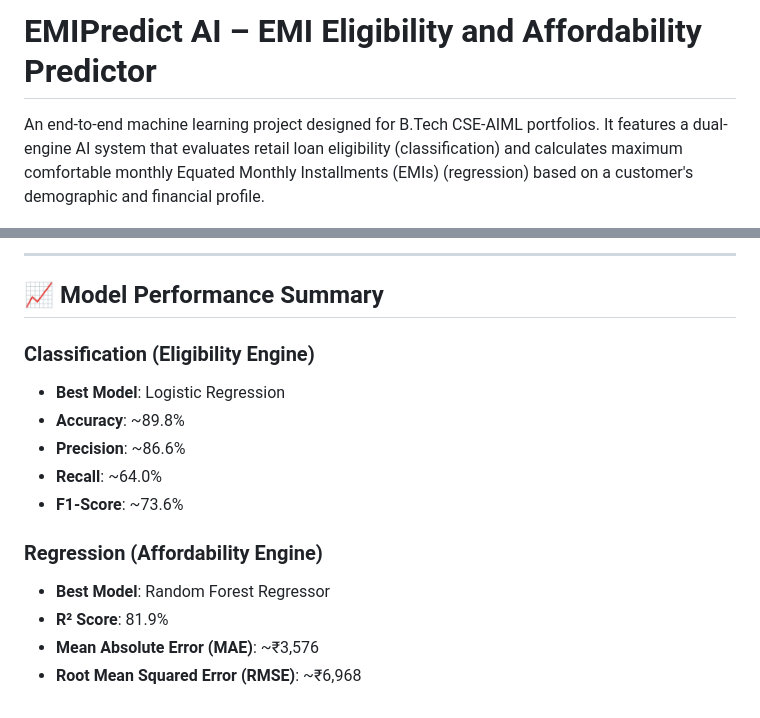
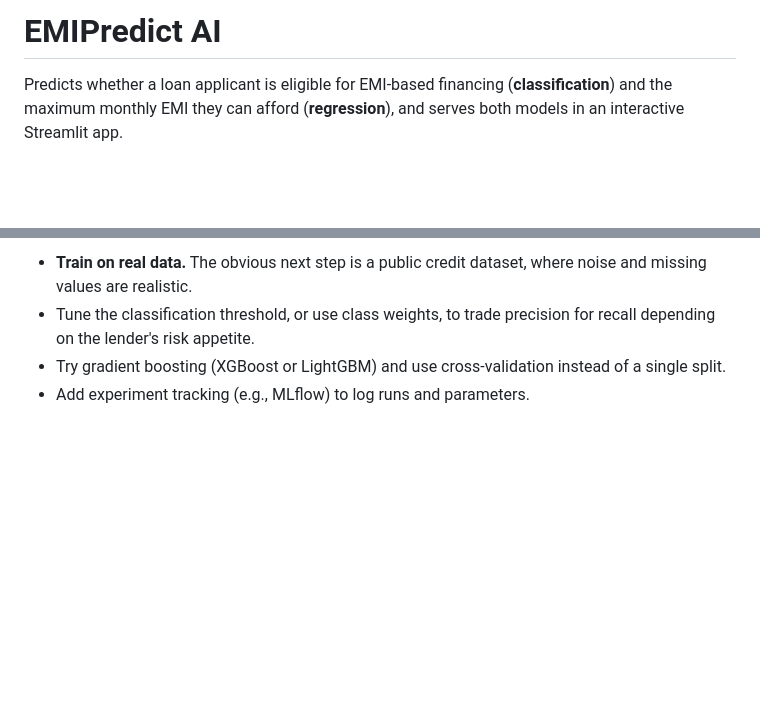
Before and after one commit to sahithi-manda/EMI_Prediction_Project, a Markdown page: README.md, 2 parts joined by grey strips. GitHub-like rendering; blank space fills up the shorter version.

```diff
--- a/README.md
+++ b/README.md
@@ -1,4 +1,4 @@
-# EMIPredict AI – EMI Eligibility and Affordability Predictor
+# EMIPredict AI
 
-An end-to-end machine learning project designed for B.Tech CSE-AIML portfolios. It features a dual-engine AI system that evaluates retail loan eligibility (classification) and calculates maximum comfortable monthly Equated Monthly Installments (EMIs) (regression) based on a customer's demographic and financial profile.
+Predicts whether a loan applicant is eligible for EMI-based financing (**classification**) and the maximum monthly EMI they can afford (**regression**), and serves both models in an interactive Streamlit app.
 
@@ -109,16 +124,4 @@ This will start the application locally. Open `http://localhost:8501` in your br
----
-
-## 📈 Model Performance Summary
-
-### Classification (Eligibility Engine)
-* **Best Model**: Logistic Regression
-* **Accuracy**: ~89.8%
-* **Precision**: ~86.6%
-* **Recall**: ~64.0%
-* **F1-Score**: ~73.6%
-
-### Regression (Affordability Engine)
-* **Best Model**: Random Forest Regressor
-* **R² Score**: 81.9%
-* **Mean Absolute Error (MAE)**: ~₹3,576
-* **Root Mean Squared Error (RMSE)**: ~₹6,968
+- **Train on real data.** The obvious next step is a public credit dataset, where noise and missing values are realistic.
+- Tune the classification threshold, or use class weights, to trade precision for recall depending on the lender's risk appetite.
+- Try gradient boosting (XGBoost or LightGBM) and use cross-validation instead of a single split.
+- Add experiment tracking (e.g., MLflow) to log runs and parameters.
```
Also changed, not shown: other parts of README.md (+99 -84 lines), docs/screenshots/affordability.png (added), docs/screenshots/analytics.png (added), docs/screenshots/eligibility.png (added), docs/screenshots/home.png (added), 1 other file.
